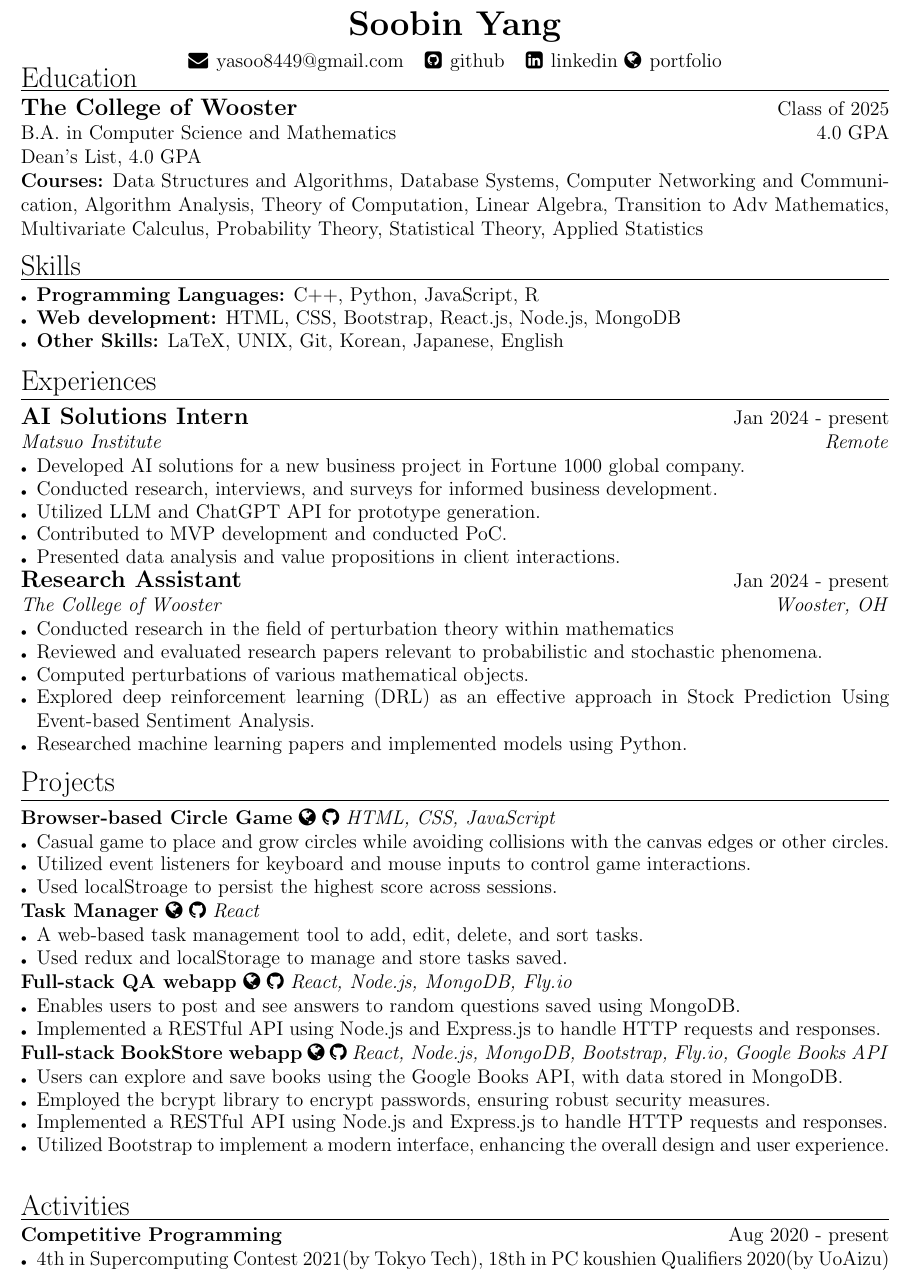
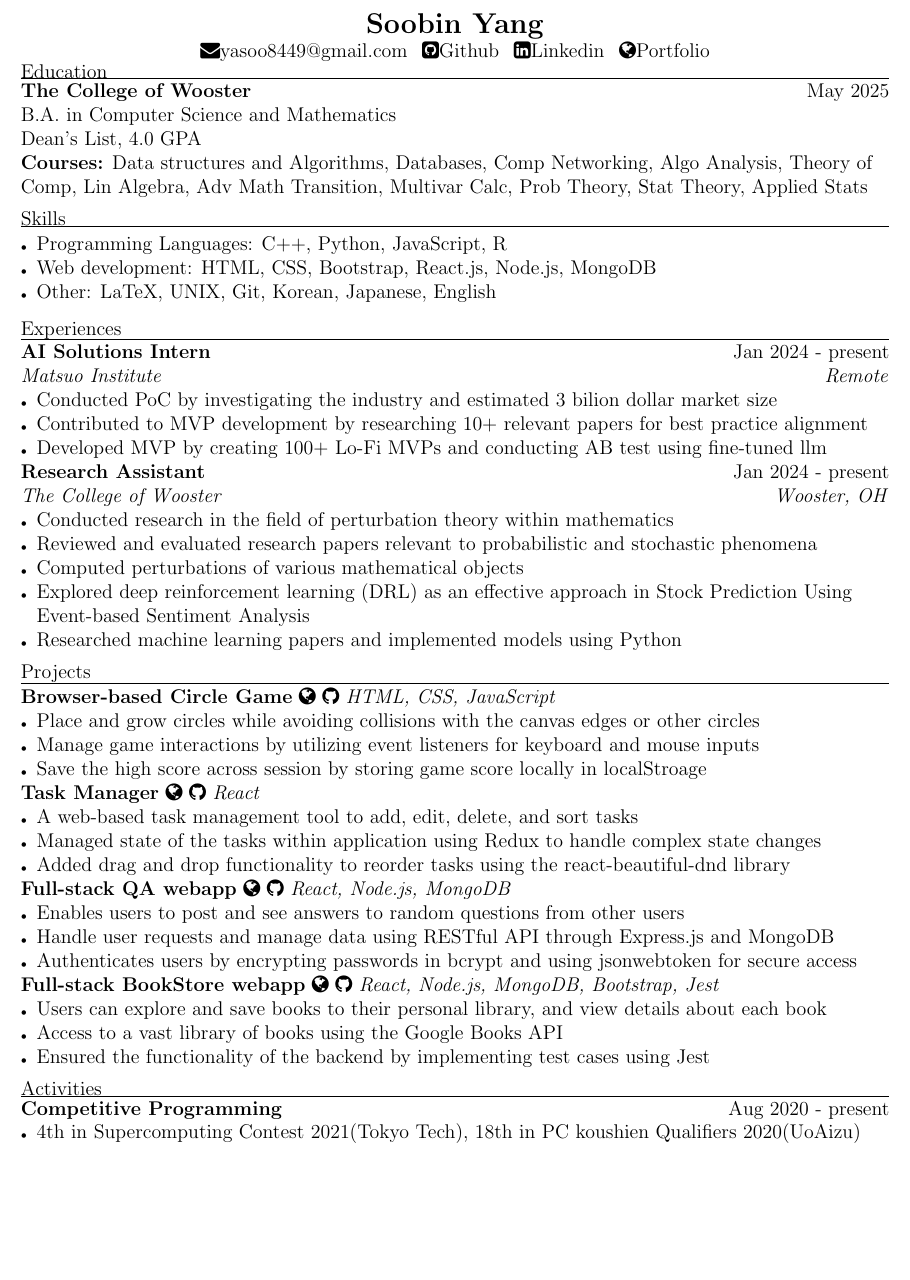
Before and after one commit to uliba3/resume_in_latex, a LaTeX CV (resume.tex): part of the page, cut so that both start at the same text, the shorter picture padded with empty space. Compiled offline with pdfLaTeX.

Commit message:
rewrote explanations

```diff
--- a/resume.tex
+++ b/resume.tex
@@ -1,6 +1,7 @@
 \documentclass[a4paper,12pt]{article}
 \usepackage[left=0.5in, right=0.5in, top=0.5in, bottom=0.5in]{geometry}
 \usepackage{enumitem}
+\usepackage{ragged2e}
 \usepackage[hidelinks]{hyperref}
 \usepackage{fontawesome}
 
@@ -11,57 +12,54 @@
 \linespread{1}\selectfont
 \setlist[itemize]{left=0pt, itemsep=-5pt, topsep=0pt, after=\vspace{0pt}, label=\tiny\textbullet}
 \newcommand{\sectionrule}[1]{
-  \vspace{-15pt}
-  \section*{\normalfont #1}
-  \vspace{-10pt}
+  \vspace{5pt}
+  \RaggedRight
+  \textnormal{#1}
   \hrule
-  \vspace{5pt}
+  \vspace{3pt}
 }
 \pagestyle{empty}
 
 \begin{center}
-    \textbf{\LARGE Soobin Yang}\\
-    \vspace{5pt}
-    \faEnvelope \hspace{1pt} \href{mailto:yasoo8449@gmail.com}{yasoo8449@gmail.com} \hspace{5pt}
-    \faGithubSquare \hspace{1pt} \href{https://github.com/uliba3}{github} \hspace{5pt}
-    \faLinkedinSquare \hspace{1pt} \href{https://linkedin.com/in/soobinyang8449}{linkedin}
-    \faGlobe \hspace{1pt} \href{https://uliba3.github.io/portfolio/}{portfolio}
+    \textbf{\Large Soobin Yang}\\
+    \faEnvelope \href{mailto:yasoo8449@gmail.com}{yasoo8449@gmail.com} \hspace{1pt}
+    \faGithubSquare \href{https://github.com/uliba3}{Github} \hspace{1pt}
+    \faLinkedinSquare \href{https://linkedin.com/in/soobinyang8449}{Linkedin} \hspace{1pt}
+    \faGlobe \href{https://uliba3.github.io/portfolio/}{Portfolio}
 \end{center}
 
 \vspace{-20pt}
 
 \sectionrule{Education}
-\textbf{\large The College of Wooster} \hfill \textnormal{Class of 2025}\\
-\textnormal{B.A. in Computer Science and Mathematics} \hfill \textnormal{4.0 GPA}\\
+\textbf{The College of Wooster} \hfill \textnormal{May 2025}\\
+\textnormal{B.A. in Computer Science and Mathematics}\\
 \textnormal{Dean's List, 4.0 GPA}\\
-\textbf{Courses:} Data Structures and Algorithms, Database Systems, Computer Networking and Communication, Algorithm Analysis, Theory of Computation, Linear Algebra, Transition to Adv Mathematics, Multivariate Calculus, Probability Theory, Statistical Theory, Applied Statistics
+\textbf{Courses:} \textnormal{Data structures and Algorithms, Databases, Comp Networking, Algo Analysis, Theory of Comp, Lin Algebra, Adv Math Transition, Multivar Calc, Prob Theory, Stat Theory, Applied Stats}
 
 
 \sectionrule{Skills}
 \begin{itemize}
-    \item \textbf{Programming Languages:} C++, Python, JavaScript, R
-    \item \textbf{Web development:} HTML, CSS, Bootstrap, React.js, Node.js, MongoDB
-    \item \textbf{Other Skills:} LaTeX, UNIX, Git, Korean, Japanese, English
+    \item \textnormal{Programming Languages:} C++, Python, JavaScript, R
+    \item \textnormal{Web development:} HTML, CSS, Bootstrap, React.js, Node.js, MongoDB
+    \item \textnormal{Other:} LaTeX, UNIX, Git, Korean, Japanese, English
 \end{itemize}
 
 \sectionrule{Experiences}
-\textbf{\large AI Solutions Intern} \hfill \textnormal{Jan 2024 - present}\\
+\textbf{AI Solutions Intern} \hfill \textnormal{Jan 2024 - present}\\
 \textit{Matsuo Institute} \hfill \textit{Remote}
 \begin{itemize}
-    \item Developed AI solutions for a new business project in Fortune 1000 global company.
-    \item Conducted research, interviews, and surveys for informed business development.
-    \item Utilized LLM and ChatGPT API for prototype generation.
-    \item Contributed to MVP development and conducted PoC.
-    \item Presented data analysis and value propositions in client interactions.
+    \item Conducted PoC by investigating the industry and estimated 3 bilion dollar market size
+    \item Contributed to MVP development by researching 10+ relevant papers for best practice alignment
+    \item Developed MVP by creating 100+ Lo-Fi MVPs and conducting AB test using fine-tuned llm
 \end{itemize}
-\textbf{\large Research Assistant} \hfill \textnormal{Jan 2024 - present}\\
+\textbf{Research Assistant} \hfill \textnormal{Jan 2024 - present}\\
 \textit{The College of Wooster} \hfill \textit{Wooster, OH}
 \begin{itemize}
     \item Conducted research in the field of perturbation theory within mathematics
-    \item Reviewed and evaluated research papers relevant to probabilistic and stochastic phenomena.
-    \item Computed perturbations of various mathematical objects.
-    \item Explored deep reinforcement learning (DRL) as an effective approach in Stock Prediction Using Event-based Sentiment Analysis.
-    \item Researched machine learning papers and implemented models using Python.
+    \item Reviewed and evaluated research papers relevant to probabilistic and stochastic phenomena
+    \item Computed perturbations of various mathematical objects
+    \item Explored deep reinforcement learning (DRL) as an effective approach in Stock Prediction Using Event-based Sentiment Analysis
+    \item Researched machine learning papers and implemented models using Python
 \end{itemize}
 
 \sectionrule{Projects}
@@ -70,41 +68,42 @@
 \href{https://github.com/uliba3/CircleGame}{\faGithub}
 \textit{HTML, CSS, JavaScript}
 \begin{itemize}
-    \item Casual game to place and grow circles while avoiding collisions with the canvas edges or other circles.
-    \item Utilized event listeners for keyboard and mouse inputs to control game interactions.
-    \item Used localStroage to persist the highest score across sessions.
+    \item Place and grow circles while avoiding collisions with the canvas edges or other circles
+    \item Manage game interactions by utilizing event listeners for keyboard and mouse inputs
+    \item Save the high score across session by storing game score locally in localStroage
 \end{itemize}
 \textbf{Task Manager}
 \href{https://uliba3.github.io/TaskManager/}{\faGlobe}
 \href{https://github.com/uliba3/TaskManager}{\faGithub}
 \textit{React}
 \begin{itemize}
-    \item A web-based task management tool to add, edit, delete, and sort tasks.
-    \item Used redux and localStorage to manage and store tasks saved.
+    \item A web-based task management tool to add, edit, delete, and sort tasks
+    \item Managed state of the tasks within application using Redux to handle complex state changes
+    \item Added drag and drop functionality to reorder tasks using the react-beautiful-dnd library
 \end{itemize}
 \textbf{Full-stack QA webapp}
 \href{https://white-voice-4708.fly.dev/}{\faGlobe}
 \href{https://github.com/uliba3/Q-A-backend}{\faGithub}
-\textit{React, Node.js, MongoDB, Fly.io}
+\textit{React, Node.js, MongoDB}
 \begin{itemize}
-    \item Enables users to post and see answers to random questions saved using MongoDB.
-    \item Implemented a RESTful API using Node.js and Express.js to handle HTTP requests and responses.
+    \item Enables users to post and see answers to random questions from other users
+    \item Handle user requests and manage data using RESTful API through Express.js and MongoDB
+    \item Authenticates users by encrypting passwords in bcrypt and using jsonwebtoken for secure access
 \end{itemize}
 \textbf{Full-stack BookStore webapp}
 \href{https://bookstore-backend.fly.dev/}{\faGlobe}
 \href{https://github.com/uliba3/BookStore-backend}{\faGithub}
-\textit{React, Node.js, MongoDB, Bootstrap, Fly.io, Google Books API}
+\textit{React, Node.js, MongoDB, Bootstrap, Jest}
 \begin{itemize}
-    \item Users can explore and save books using the Google Books API, with data stored in MongoDB.
-    \item Employed the bcrypt library to encrypt passwords, ensuring robust security measures.
-    \item Implemented a RESTful API using Node.js and Express.js to handle HTTP requests and responses.
-    \item Utilized Bootstrap to implement a modern interface, enhancing the overall design and user experience.
+    \item Users can explore and save books to their personal library, and view details about each book
+    \item Access to a vast library of books using the Google Books API
+    \item Ensured the functionality of the backend by implementing test cases using Jest
 \end{itemize}
 
 \sectionrule{Activities}
 \textbf{Competitive Programming} \hfill \textnormal{Aug 2020 - present}
 \begin{itemize}
-    \item 4th in Supercomputing Contest 2021(by Tokyo Tech), 18th in PC koushien Qualifiers 2020(by UoAizu)
+    \item 4th in Supercomputing Contest 2021(Tokyo Tech), 18th in PC koushien Qualifiers 2020(UoAizu)
 \end{itemize}
 
 \end{document}
```
Also changed, not shown: out/resume.pdf, 4 other files.
